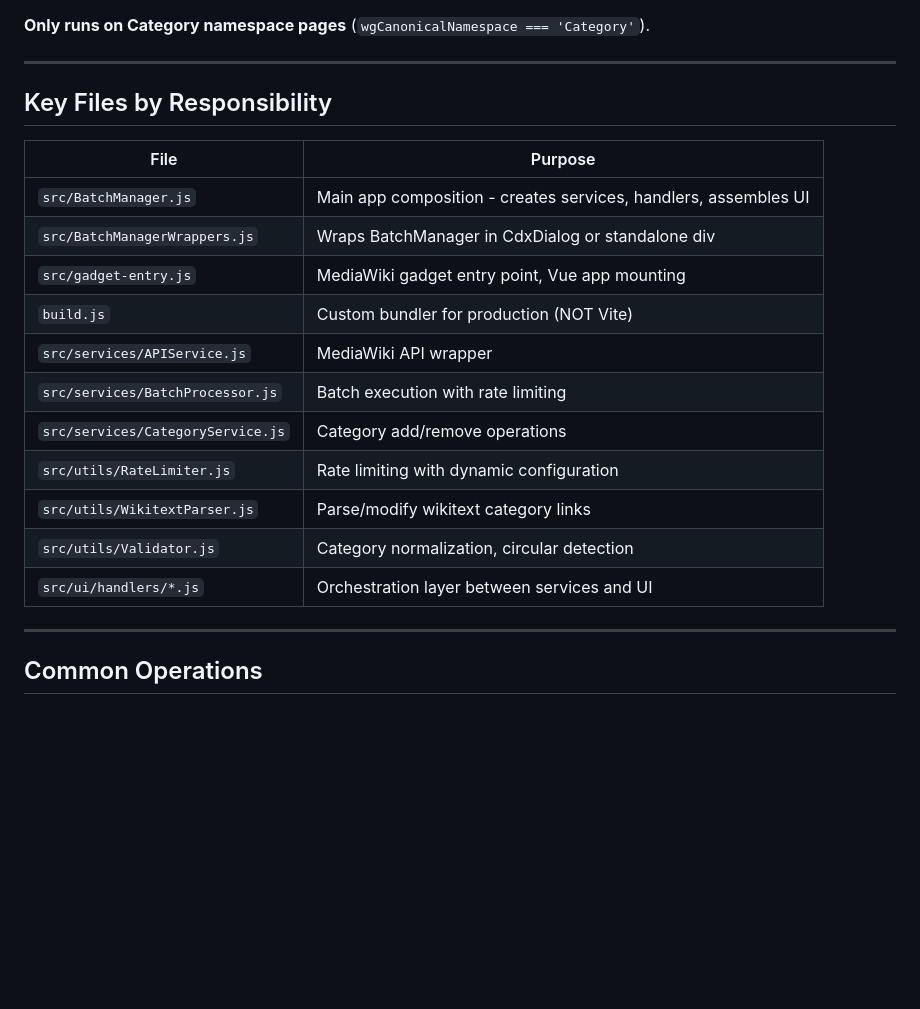
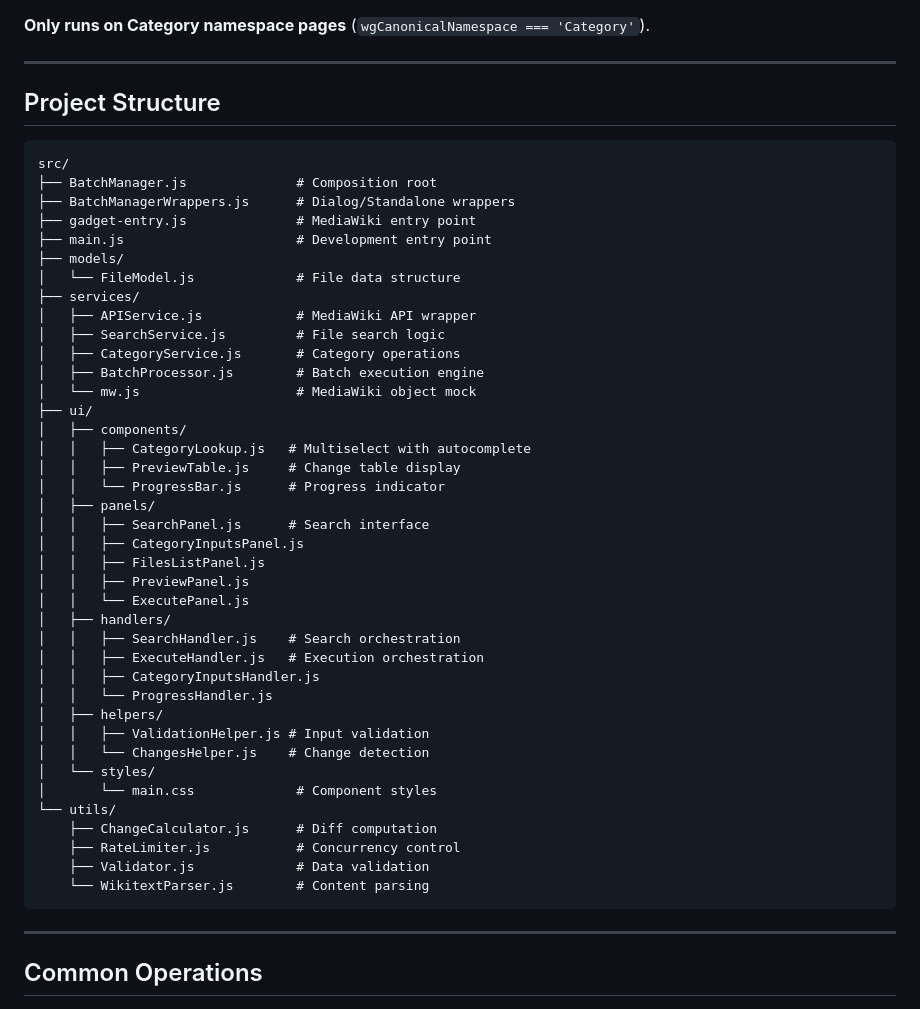
Before and after one commit to Mdwiki-TD/Gadget-CategoryBatchManager, a Markdown page: .claude/CLAUDE.md, the part around the change. Rendered like a GitHub page; blank space fills up the shorter version.

````diff
--- a/.claude/CLAUDE.md
+++ b/.claude/CLAUDE.md
@@ -165,22 +165,48 @@ The gadget entry point is `gadget-entry.js`:
 
 ---
 
-## Key Files by Responsibility
-
-| File | Purpose |
-|------|---------|
-| `src/BatchManager.js` | Main app composition - creates services, handlers, assembles UI |
-| `src/BatchManagerWrappers.js` | Wraps BatchManager in CdxDialog or standalone div |
-| `src/gadget-entry.js` | MediaWiki gadget entry point, Vue app mounting |
-| `build.js` | Custom bundler for production (NOT Vite) |
-| `src/services/APIService.js` | MediaWiki API wrapper |
-| `src/services/BatchProcessor.js` | Batch execution with rate limiting |
-| `src/services/CategoryService.js` | Category add/remove operations |
-| `src/utils/RateLimiter.js` | Rate limiting with dynamic configuration |
-| `src/utils/WikitextParser.js` | Parse/modify wikitext category links |
-| `src/utils/Validator.js` | Category normalization, circular detection |
-| `src/ui/handlers/*.js` | Orchestration layer between services and UI |
-
+## Project Structure
+```
+src/
+├── BatchManager.js              # Composition root
+├── BatchManagerWrappers.js      # Dialog/Standalone wrappers
+├── gadget-entry.js              # MediaWiki entry point
+├── main.js                      # Development entry point
+├── models/
+│   └── FileModel.js             # File data structure
+├── services/
+│   ├── APIService.js            # MediaWiki API wrapper
+│   ├── SearchService.js         # File search logic
+│   ├── CategoryService.js       # Category operations
+│   ├── BatchProcessor.js        # Batch execution engine
+│   └── mw.js                    # MediaWiki object mock
+├── ui/
+│   ├── components/
+│   │   ├── CategoryLookup.js   # Multiselect with autocomplete
+│   │   ├── PreviewTable.js     # Change table display
+│   │   └── ProgressBar.js      # Progress indicator
+│   ├── panels/
+│   │   ├── SearchPanel.js      # Search interface
+│   │   ├── CategoryInputsPanel.js
+│   │   ├── FilesListPanel.js
+│   │   ├── PreviewPanel.js
+│   │   └── ExecutePanel.js
+│   ├── handlers/
+│   │   ├── SearchHandler.js    # Search orchestration
+│   │   ├── ExecuteHandler.js   # Execution orchestration
+│   │   ├── CategoryInputsHandler.js
+│   │   └── ProgressHandler.js
+│   ├── helpers/
+│   │   ├── ValidationHelper.js # Input validation
+│   │   └── ChangesHelper.js    # Change detection
+│   └── styles/
+│       └── main.css             # Component styles
+└── utils/
+    ├── ChangeCalculator.js      # Diff computation
+    ├── RateLimiter.js           # Concurrency control
+    ├── Validator.js             # Data validation
+    └── WikitextParser.js        # Content parsing
+```
 ---
 
 ## Common Operations
````
